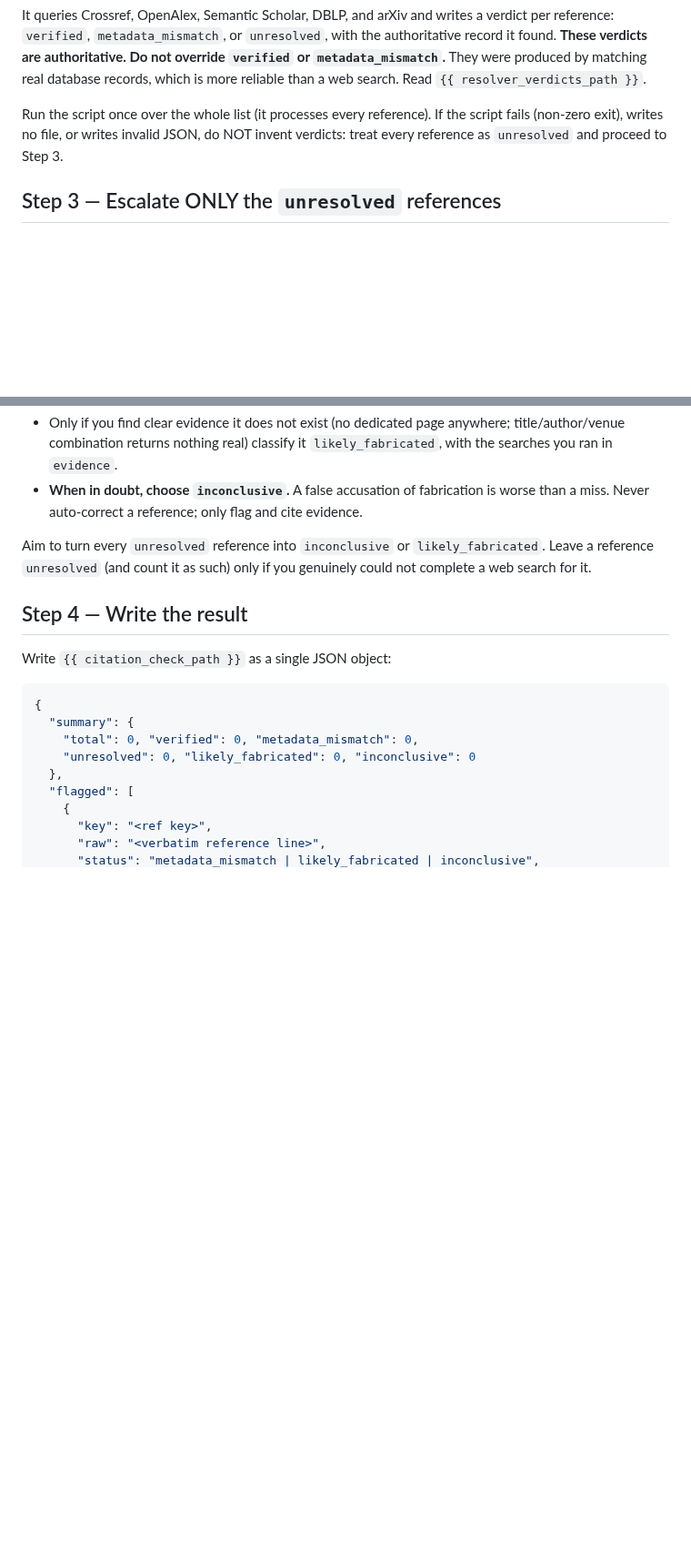
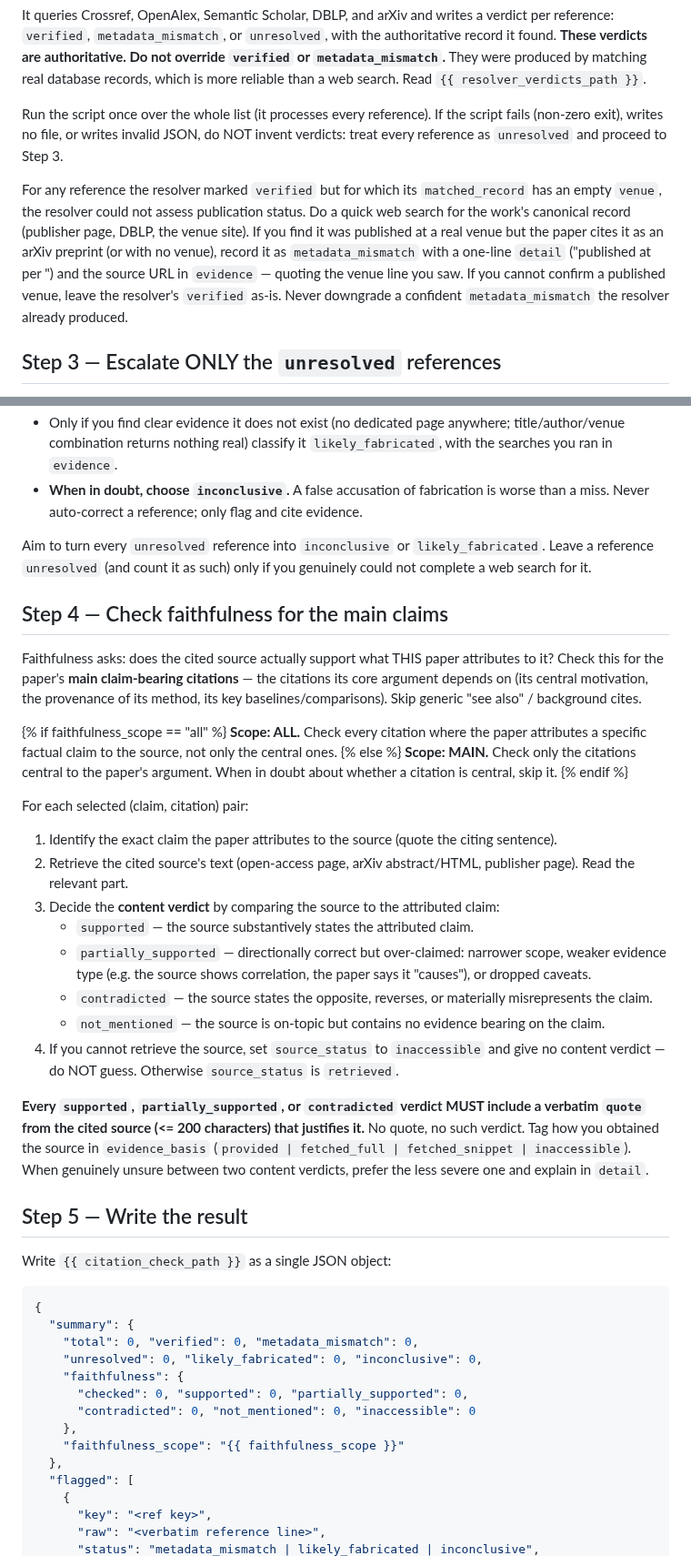
Before and after one commit to ChicagoHAI/veritas, a Markdown page: templates/evaluation/citation_check.md, 2 parts joined by grey strips. Shown at 91% size. Rendered like a GitHub page; blank space fills up the shorter version.

Commit message:
citations: verify template gains venue recovery + main-claim faithfulness + richer output
Co-Authored-By: Claude Sonnet 4.6 <noreply@anthropic.com>

```diff
--- a/templates/evaluation/citation_check.md
+++ b/templates/evaluation/citation_check.md
@@ -61,6 +62,16 @@ Run the script once over the whole list (it processes every reference). If the
 script fails (non-zero exit), writes no file, or writes invalid JSON, do NOT
 invent verdicts: treat every reference as `unresolved` and proceed to Step 3.
 
+For any reference the resolver marked `verified` but for which its `matched_record`
+has an empty `venue`, the resolver could not assess publication status. Do a quick
+web search for the work's canonical record (publisher page, DBLP, the venue site).
+If you find it was published at a real venue but the paper cites it as an arXiv
+preprint (or with no venue), record it as `metadata_mismatch` with a one-line
+`detail` ("published at <venue> <year> per <source>") and the source URL in
+`evidence` — quoting the venue line you saw. If you cannot confirm a published
+venue, leave the resolver's `verified` as-is. Never downgrade a confident
+`metadata_mismatch` the resolver already produced.
+
 ## Step 3 — Escalate ONLY the `unresolved` references
 
 For each reference the script marked `unresolved`, do a careful web search to
@@ -82,7 +93,45 @@ Aim to turn every `unresolved` reference into `inconclusive` or
 `likely_fabricated`. Leave a reference `unresolved` (and count it as such) only
 if you genuinely could not complete a web search for it.
 
-## Step 4 — Write the result
+## Step 4 — Check faithfulness for the main claims
+
+Faithfulness asks: does the cited source actually support what THIS paper attributes
+to it? Check this for the paper's **main claim-bearing citations** — the citations
+its core argument depends on (its central motivation, the provenance of its method,
+its key baselines/comparisons). Skip generic "see also" / background cites.
+
+{% if faithfulness_scope == "all" %}
+**Scope: ALL.** Check every citation where the paper attributes a specific factual
+claim to the source, not only the central ones.
+{% else %}
+**Scope: MAIN.** Check only the citations central to the paper's argument. When in
+doubt about whether a citation is central, skip it.
+{% endif %}
+
+For each selected (claim, citation) pair:
+1. Identify the exact claim the paper attributes to the source (quote the citing
+   sentence).
+2. Retrieve the cited source's text (open-access page, arXiv abstract/HTML, publisher
+   page). Read the relevant part.
+3. Decide the **content verdict** by comparing the source to the attributed claim:
+   - `supported` — the source substantively states the attributed claim.
+   - `partially_supported` — directionally correct but over-claimed: narrower scope,
+     weaker evidence type (e.g. the source shows correlation, the paper says it
+     "causes"), or dropped caveats.
+   - `contradicted` — the source states the opposite, reverses, or materially
+     misrepresents the claim.
+   - `not_mentioned` — the source is on-topic but contains no evidence bearing on
+     the claim.
+4. If you cannot retrieve the source, set `source_status` to `inaccessible` and give
+   no content verdict — do NOT guess. Otherwise `source_status` is `retrieved`.
+
+**Every `supported`, `partially_supported`, or `contradicted` verdict MUST include a
+verbatim `quote` from the cited source (<= 200 characters) that justifies it.** No
+quote, no such verdict. Tag how you obtained the source in `evidence_basis`
+(`provided | fetched_full | fetched_snippet | inaccessible`). When genuinely unsure
+between two content verdicts, prefer the less severe one and explain in `detail`.
+
+## Step 5 — Write the result
 
 Write `{{ citation_check_path }}` as a single JSON object:
 
@@ -90,7 +139,12 @@ Write `{{ citation_check_path }}` as a single JSON object:
 {
   "summary": {
     "total": 0, "verified": 0, "metadata_mismatch": 0,
-    "unresolved": 0, "likely_fabricated": 0, "inconclusive": 0
+    "unresolved": 0, "likely_fabricated": 0, "inconclusive": 0,
+    "faithfulness": {
+      "checked": 0, "supported": 0, "partially_supported": 0,
+      "contradicted": 0, "not_mentioned": 0, "inaccessible": 0
+    },
+    "faithfulness_scope": "{{ faithfulness_scope }}"
   },
   "flagged": [
     {
```
Also changed, not shown: other parts of templates/evaluation/citation_check.md (+31 -14 lines).
